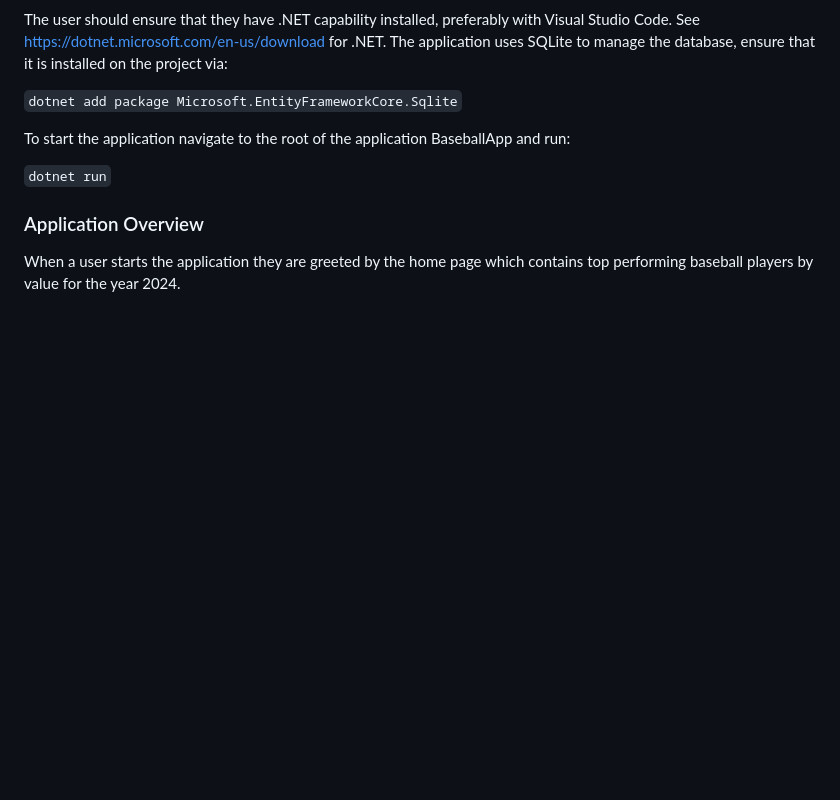
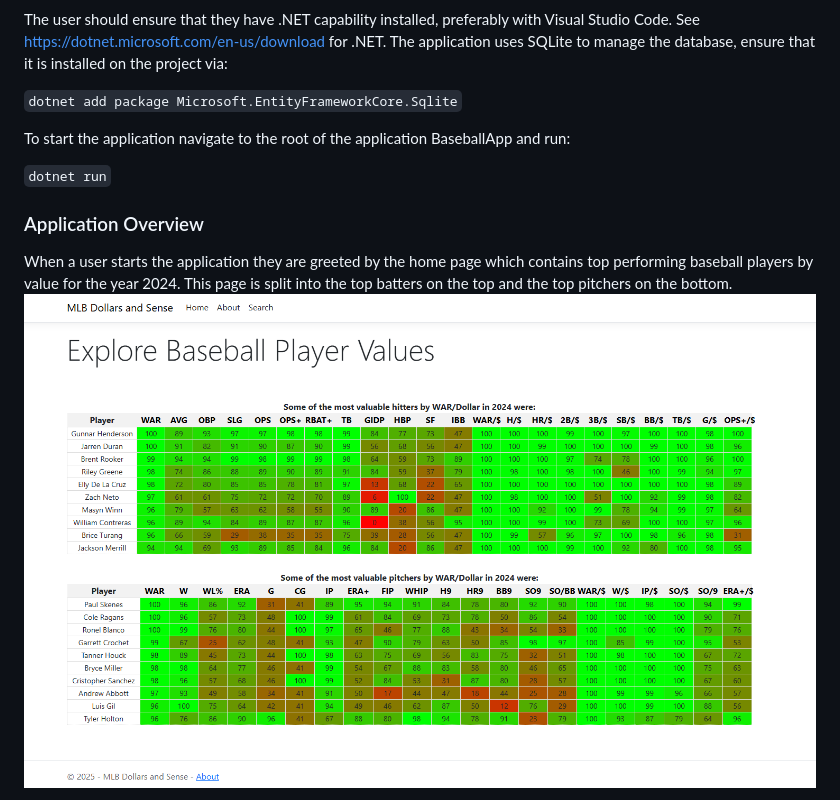
Before and after one commit to ben-gunnels/MLB-dollars-and-sense, a Markdown page: README.md, the part around the change printed below. Drawn GitHub-style; pictures changed too: documentation/homepage.png (added); blank space fills up the shorter version.

Commit message:
Added documentation

````diff
--- a/README.md
+++ b/README.md
@@ -16,5 +16,6 @@ To start the application navigate to the root of the application BaseballApp and
 ```dotnet run```
 
 ### Application Overview
-When a user starts the application they are greeted by the home page which contains top performing baseball players by value for the year 2024.
+When a user starts the application they are greeted by the home page which contains top performing baseball players by value for the year 2024. This page is split into the top batters on the top and the top pitchers on the bottom.
+![HomePage](./documentation/homepage.png)
 
````
Also changed, not shown: other parts of README.md (+15 -0 lines), documentation/emptysearch.png (added), documentation/garrettcrochet.png (added), documentation/maxfried.png (added), documentation/suggestedresults.png (added), 12 other files.
